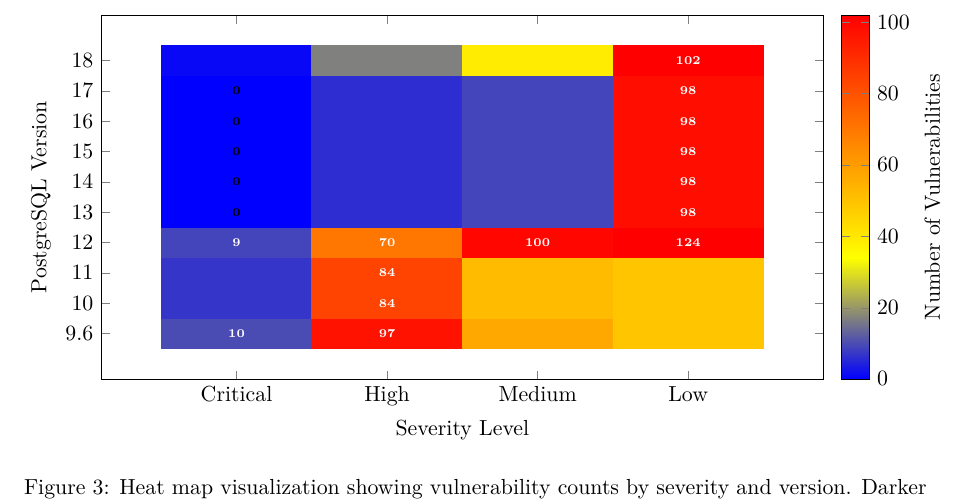
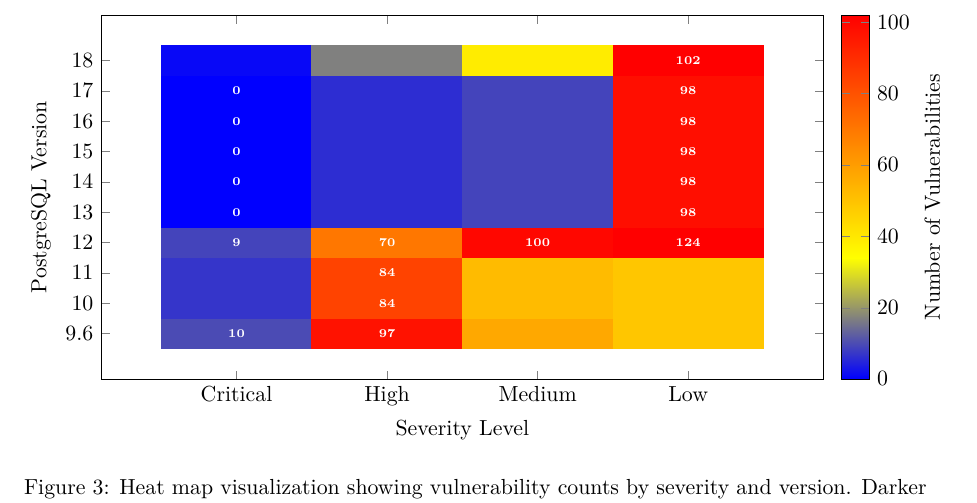
Before and after one commit to adriens/geol-showcase, a LaTeX paper (reports/postgresql/rapport_postgresql_EN.tex): part of page 7 of 9, cut so that both start at the same text. Compiled offline with pdfLaTeX.

Commit message:
Change zero labels to white for better visibility

```diff
--- a/reports/postgresql/rapport_postgresql_EN.tex
+++ b/reports/postgresql/rapport_postgresql_EN.tex
@@ -337,15 +337,15 @@
 \node at (axis cs:High,12) [white] {\tiny\bf 70};
 \node at (axis cs:Medium,12) [white] {\tiny\bf 100};
 \node at (axis cs:Low,12) [white] {\tiny\bf 124};
-\node at (axis cs:Critical,13) [black] {\tiny\bf 0};
+\node at (axis cs:Critical,13) [white] {\tiny\bf 0};
 \node at (axis cs:Low,13) [white] {\tiny\bf 98};
-\node at (axis cs:Critical,14) [black] {\tiny\bf 0};
+\node at (axis cs:Critical,14) [white] {\tiny\bf 0};
 \node at (axis cs:Low,14) [white] {\tiny\bf 98};
-\node at (axis cs:Critical,15) [black] {\tiny\bf 0};
+\node at (axis cs:Critical,15) [white] {\tiny\bf 0};
 \node at (axis cs:Low,15) [white] {\tiny\bf 98};
-\node at (axis cs:Critical,16) [black] {\tiny\bf 0};
+\node at (axis cs:Critical,16) [white] {\tiny\bf 0};
 \node at (axis cs:Low,16) [white] {\tiny\bf 98};
-\node at (axis cs:Critical,17) [black] {\tiny\bf 0};
+\node at (axis cs:Critical,17) [white] {\tiny\bf 0};
 \node at (axis cs:Low,17) [white] {\tiny\bf 98};
 \node at (axis cs:Low,18) [white] {\tiny\bf 102};
 
```
Also changed, not shown: reports/postgresql/rapport_postgresql_EN.pdf.
